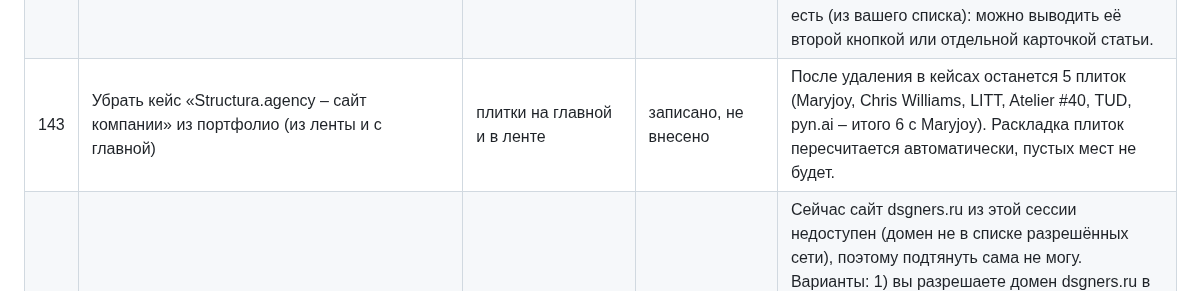
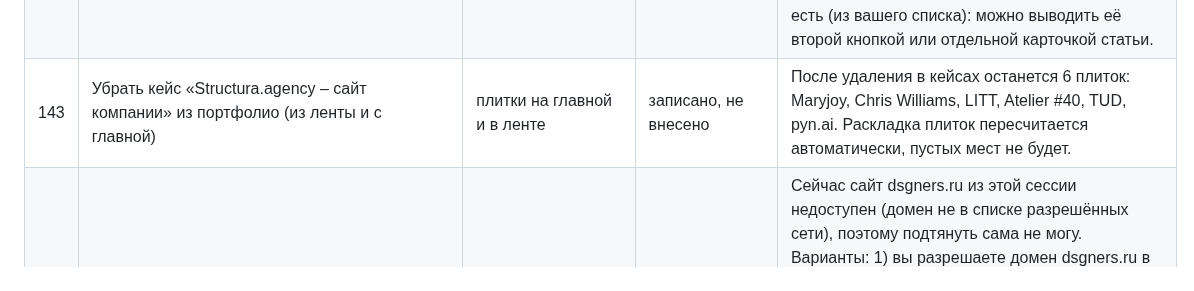
Before and after one commit to nikolaevdesign1/doska, a Markdown page: ПРАВКИ.md, the part around the change. Drawn GitHub-style.

Commit message:
Правка 143: уточнён текст

```diff
--- a/ПРАВКИ.md
+++ b/ПРАВКИ.md
@@ -146,5 +146,5 @@
 | 140 | Картинки кейсов, №3: LITT – обложка плитки (фото с моделями и экран главной страницы магазина), ссылка плитки: https://dprofile.ru/case/191937/litt-ecommerce | плитка LITT в ленте и на главной | записано, не внесено | Картинка сохранена в `assets/cases/litt.webp`. Поставлю обложкой вместо градиента (заполнение плитки по центру, лёгкое затемнение снизу под подписью). Ссылка у плитки уже эта же. Для разных пропорций плитки (правка 123) картинка будет обрезаться по центру, ключевая часть – экран магазина – останется в кадре. |
 | 141 | Картинки кейсов, №4: pyn.ai – обложка плитки (телефон с приложением на тёмной поверхности), ссылка плитки: https://dprofile.ru/case/188243/pynai-app-design | плитка pyn.ai в ленте и на главной | записано, не внесено | Картинка сохранена в `assets/cases/pyn-ai.webp`. Поставлю обложкой, смещение в кадре по центру на телефон. Ссылка плитки заменится с общей на профиль dprofile на эту. Подпись «pyn.ai – мобильное приложение» на тёмной картинке читается хорошо. |
 | 142 | Картинки кейсов, №5: Atelier #40 – обложка плитки (светлая обложка с названием и чёрно-белым портретом), ссылка плитки: https://dprofile.ru/case/171057/atelier-40 | плитка Atelier #40 в ленте и на главной | записано, не внесено | Картинка сохранена в `assets/cases/atelier-40.webp`. Обложка светлая, поэтому подпись и теги на этой плитке сделаю тёмными (как у плиток со светлым фоном), либо добавлю подложку. Ссылка заменится с общей на эту. В кадре останется верх обложки с названием. Ссылка на статью dsgners про Atelier #40 тоже есть (из вашего списка): можно выводить её второй кнопкой или отдельной карточкой статьи. |
-| 143 | Убрать кейс «Structura.agency – сайт компании» из портфолио (из ленты и с главной) | плитки на главной и в ленте | записано, не внесено | После удаления в кейсах останется 5 плиток (Maryjoy, Chris Williams, LITT, Atelier #40, TUD, pyn.ai – итого 6 с Maryjoy). Раскладка плиток пересчитается автоматически, пустых мест не будет. |
+| 143 | Убрать кейс «Structura.agency – сайт компании» из портфолио (из ленты и с главной) | плитки на главной и в ленте | записано, не внесено | После удаления в кейсах останется 6 плиток: Maryjoy, Chris Williams, LITT, Atelier #40, TUD, pyn.ai. Раскладка плиток пересчитается автоматически, пустых мест не будет. |
 | 144 | Подтянуть обложки и ссылки статей из dsgners автоматически | карточки статей в ленте | записано, не внесено | Сейчас сайт dsgners.ru из этой сессии недоступен (домен не в списке разрешённых сети), поэтому подтянуть сама не могу. Варианты: 1) вы разрешаете домен dsgners.ru в настройках сети окружения (Network access → Allowed domains), и я собираю обложки и заголовки сама; 2) вы присылаете картинки обложек в чат или в ветку, ссылки на 4 статьи у меня уже есть. Картинки положу в `assets/cases/` (оригиналы не публикуются на сайте, на сайт пойдут сжатые). |
```
